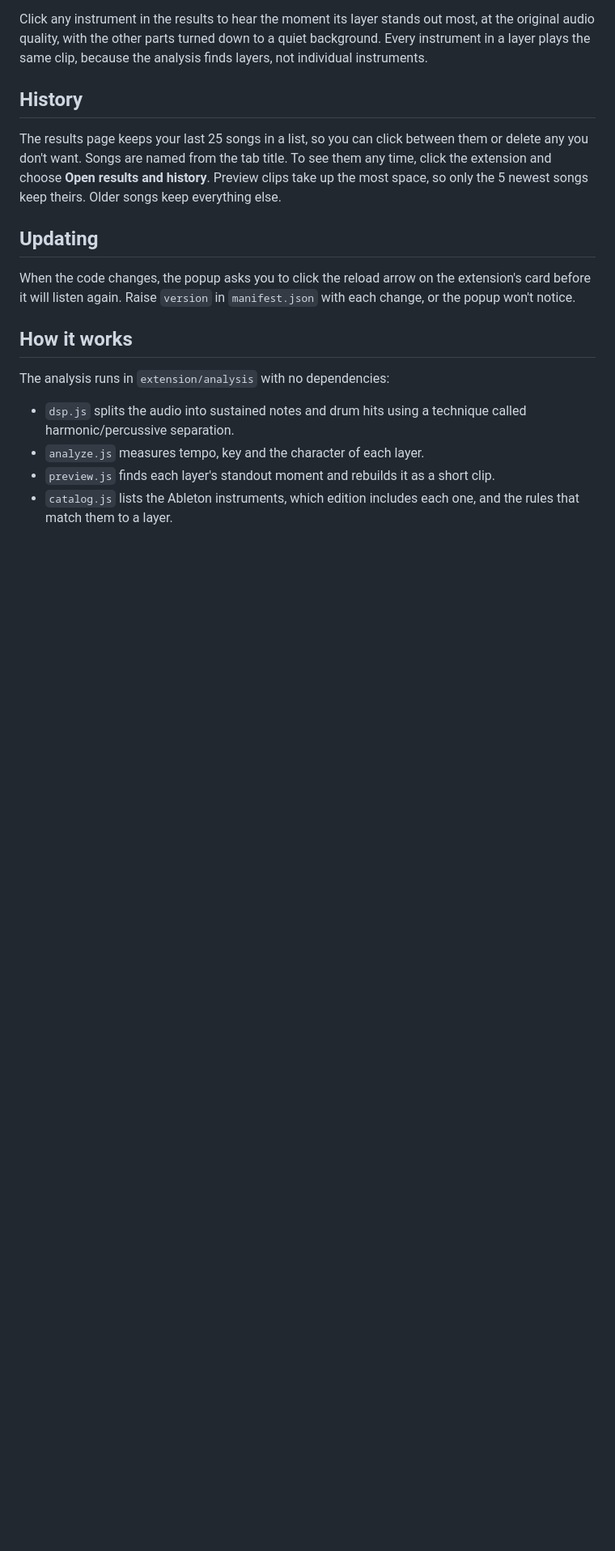
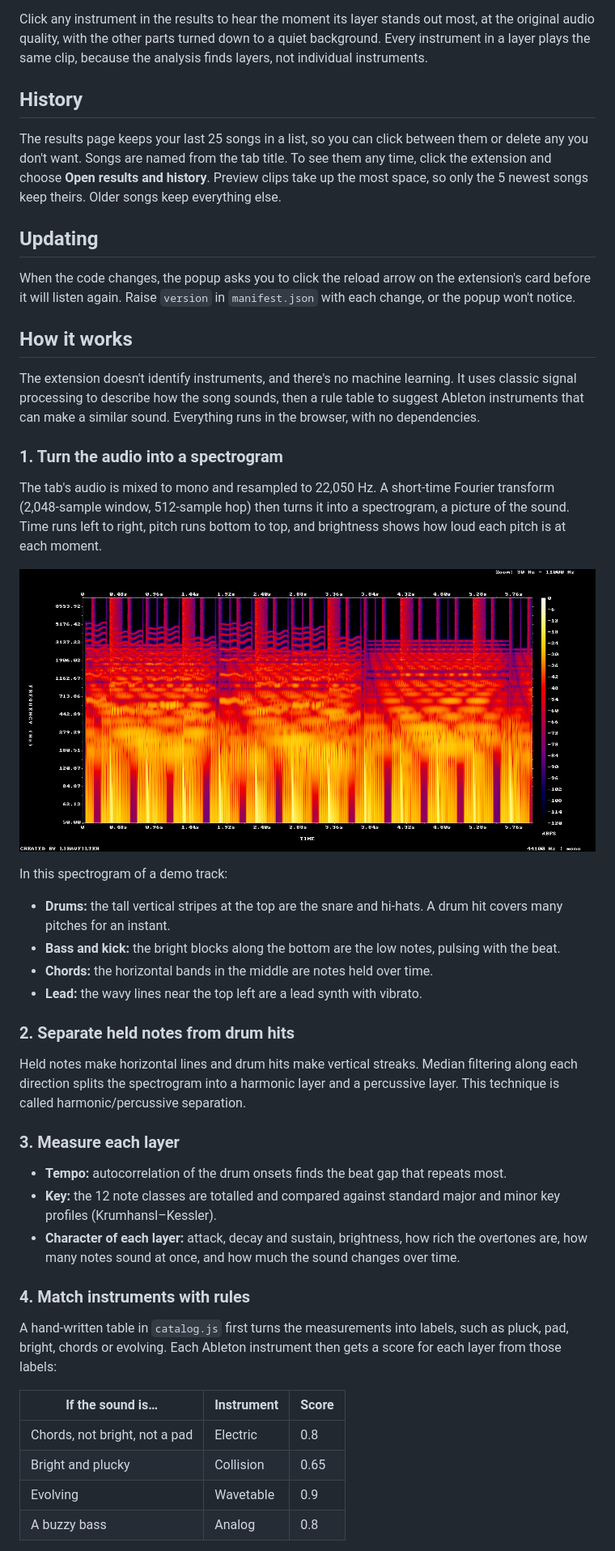
Before and after one commit to isabelagbu/song-to-ableton, a Markdown page: README.md, the part around one of its changes. Shown at 81% size. Rendered like a GitHub page; pictures changed too: docs/spectrogram.png (added); blank space fills up the shorter version.

Commit message:
Explain the analysis in the README

```diff
--- a/README.md
+++ b/README.md
@@ -52,9 +52,39 @@ When the code changes, the popup asks you to click the reload arrow on the exten
 
 ## How it works
 
-The analysis runs in `extension/analysis` with no dependencies:
+The extension doesn't identify instruments, and there's no machine learning. It uses classic signal processing to describe how the song sounds, then a rule table to suggest Ableton instruments that can make a similar sound. Everything runs in the browser, with no dependencies.
 
-- `dsp.js` splits the audio into sustained notes and drum hits using a technique called harmonic/percussive separation.
-- `analyze.js` measures tempo, key and the character of each layer.
-- `preview.js` finds each layer's standout moment and rebuilds it as a short clip.
-- `catalog.js` lists the Ableton instruments, which edition includes each one, and the rules that match them to a layer.
+### 1. Turn the audio into a spectrogram
+
+The tab's audio is mixed to mono and resampled to 22,050 Hz. A short-time Fourier transform (2,048-sample window, 512-sample hop) then turns it into a spectrogram, a picture of the sound. Time runs left to right, pitch runs bottom to top, and brightness shows how loud each pitch is at each moment.
+
+![Spectrogram of a demo track, showing vertical drum stripes, bass at the bottom, held chords as horizontal bands and a wavy lead line](docs/spectrogram.png)
+
+In this spectrogram of a demo track:
+
+- **Drums:** the tall vertical stripes at the top are the snare and hi-hats. A drum hit covers many pitches for an instant.
+- **Bass and kick:** the bright blocks along the bottom are the low notes, pulsing with the beat.
+- **Chords:** the horizontal bands in the middle are notes held over time.
+- **Lead:** the wavy lines near the top left are a lead synth with vibrato.
+
+### 2. Separate held notes from drum hits
+
+Held notes make horizontal lines and drum hits make vertical streaks. Median filtering along each direction splits the spectrogram into a harmonic layer and a percussive layer. This technique is called harmonic/percussive separation.
+
+### 3. Measure each layer
+
+- **Tempo:** autocorrelation of the drum onsets finds the beat gap that repeats most.
+- **Key:** the 12 note classes are totalled and compared against standard major and minor key profiles (Krumhansl–Kessler).
+- **Character of each layer:** attack, decay and sustain, brightness, how rich the overtones are, how many notes sound at once, and how much the sound changes over time.
+
+### 4. Match instruments with rules
+
+A hand-written table in `catalog.js` first turns the measurements into labels, such as pluck, pad, bright, chords or evolving. Each Ableton instrument then gets a score for each layer from those labels:
+
+| If the sound is… | Instrument | Score |
+| --- | --- | --- |
+| Chords, not bright, not a pad | Electric | 0.8 |
+| Bright and plucky | Collision | 0.65 |
+| Evolving | Wavetable | 0.9 |
+| A buzzy bass | Analog | 0.8 |
+
```
Also changed, not shown: other parts of README.md (+14 -0 lines).
